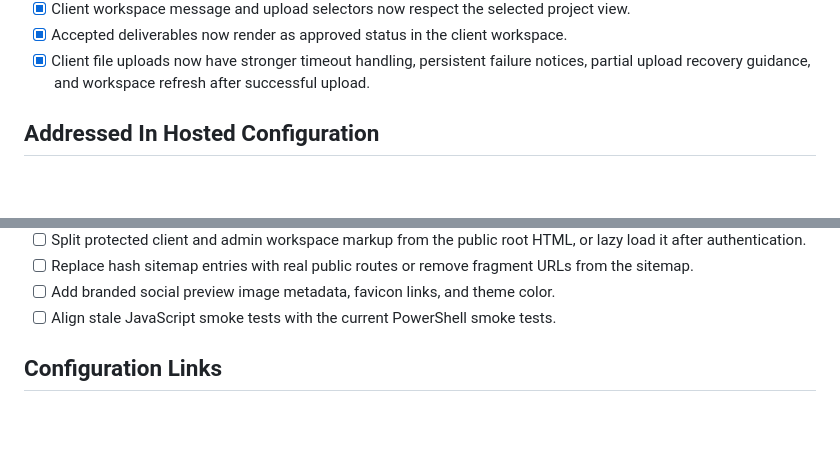
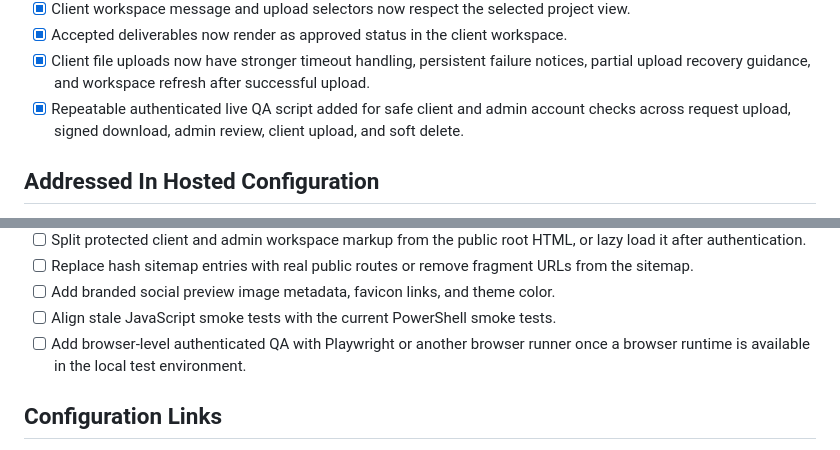
Before and after one commit to vishh1973/ba-advisory-desk, a Markdown page: PROJECT_ISSUE_TRACKER.md, 2 parts joined by grey strips. GitHub-like rendering; blank space fills up the shorter version.

Commit message:
Document authenticated live QA harness

```diff
--- a/PROJECT_ISSUE_TRACKER.md
+++ b/PROJECT_ISSUE_TRACKER.md
@@ -85,6 +85,7 @@ Last updated: 2026-05-21
 - [x] Client workspace message and upload selectors now respect the selected project view.
 - [x] Accepted deliverables now render as approved status in the client workspace.
 - [x] Client file uploads now have stronger timeout handling, persistent failure notices, partial upload recovery guidance, and workspace refresh after successful upload.
+- [x] Repeatable authenticated live QA script added for safe client and admin account checks across request upload, signed download, admin review, client upload, and soft delete.
 
 ## Addressed In Hosted Configuration
 
@@ -153,6 +154,7 @@ Last updated: 2026-05-21
 - [ ] Replace hash sitemap entries with real public routes or remove fragment URLs from the sitemap.
 - [ ] Add branded social preview image metadata, favicon links, and theme color.
 - [ ] Align stale JavaScript smoke tests with the current PowerShell smoke tests.
+- [ ] Add browser-level authenticated QA with Playwright or another browser runner once a browser runtime is available in the local test environment.
 
 ## Configuration Links
 
```
